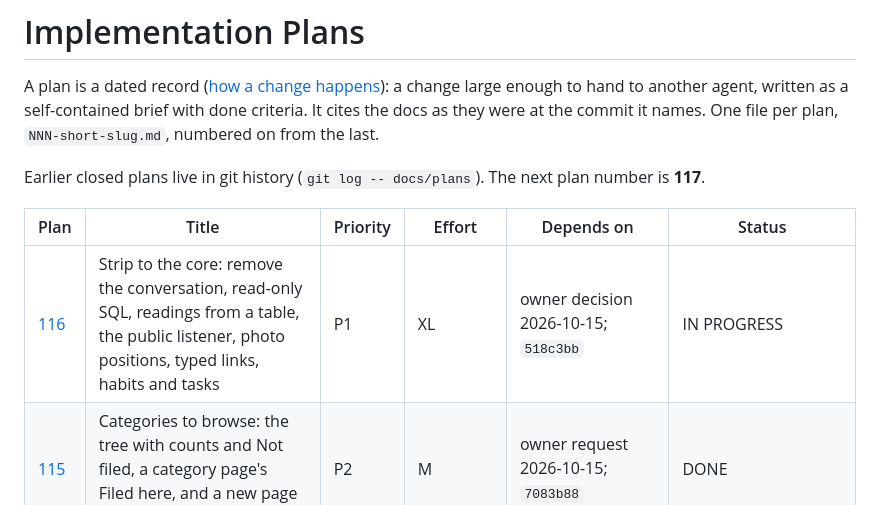
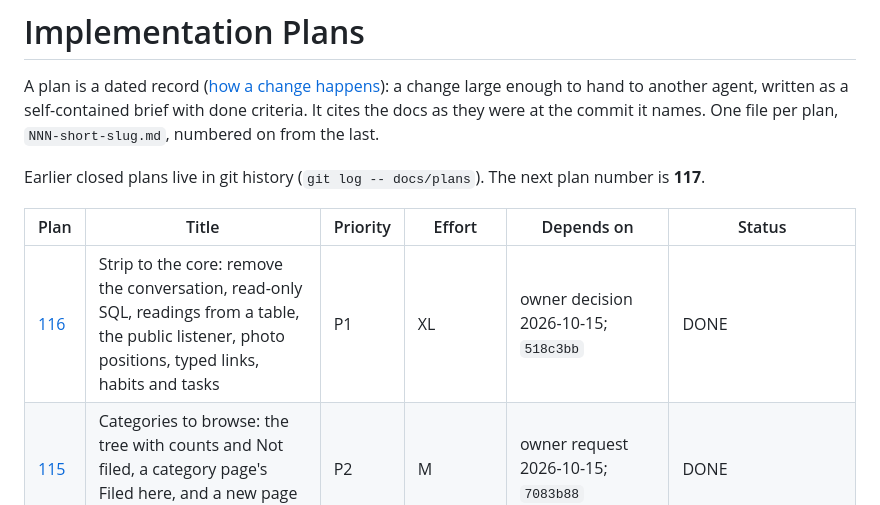
Before and after one commit to alexradunet/lifelogdb, a Markdown page: docs/plans/README.md, the part around the change. Drawn GitHub-style.

Commit message:
plan 116: DONE, the live file converted
Co-Authored-By: Claude Fable 5.1 <noreply@anthropic.com>

```diff
--- a/docs/plans/README.md
+++ b/docs/plans/README.md
@@ -8,7 +8,7 @@ Earlier closed plans live in git history (`git log -- docs/plans`). The next pla
 
 | Plan | Title | Priority | Effort | Depends on | Status |
 |------|-------|----------|--------|------------|--------|
-| [116](116-strip-to-the-core.md) | Strip to the core: remove the conversation, read-only SQL, readings from a table, the public listener, photo positions, typed links, habits and tasks | P1 | XL | owner decision 2026-10-15; `518c3bb` | IN PROGRESS |
+| [116](116-strip-to-the-core.md) | Strip to the core: remove the conversation, read-only SQL, readings from a table, the public listener, photo positions, typed links, habits and tasks | P1 | XL | owner decision 2026-10-15; `518c3bb` | DONE |
 | [115](115-categories-to-browse.md) | Categories to browse: the tree with counts and Not filed, a category page's Filed here, and a new page filed where it is made | P2 | M | owner request 2026-10-15; `7083b88` | DONE |
 | [114](114-one-way-to-do-a-thing.md) | One way to do a thing, on every page: New on its list, ?new= links, + Add, category badges, one selection, one verb a meaning | P2 | L | owner request 2026-10-15; `ebf3a87` | DONE |
 | [113](113-new-metric-on-metrics.md) | New metric, new category and a reading from the metrics page: a kind chooser, register-metric with category and habit_from, a + on each card | P2 | M | owner request 2026-10-15; `725e260` | DONE |
```
Also changed, not shown: docs/plans/116-strip-to-the-core.md (+5 -2 lines).
